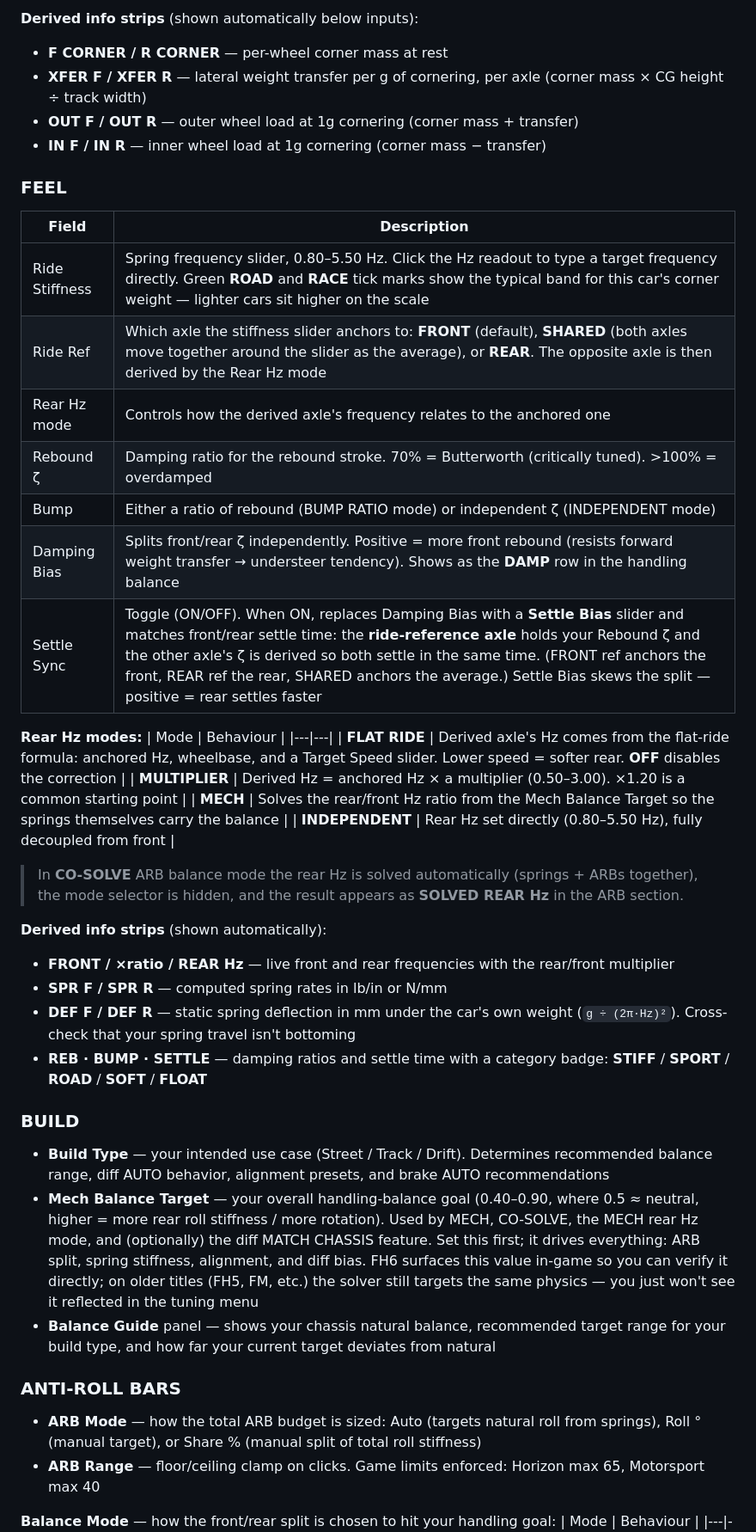
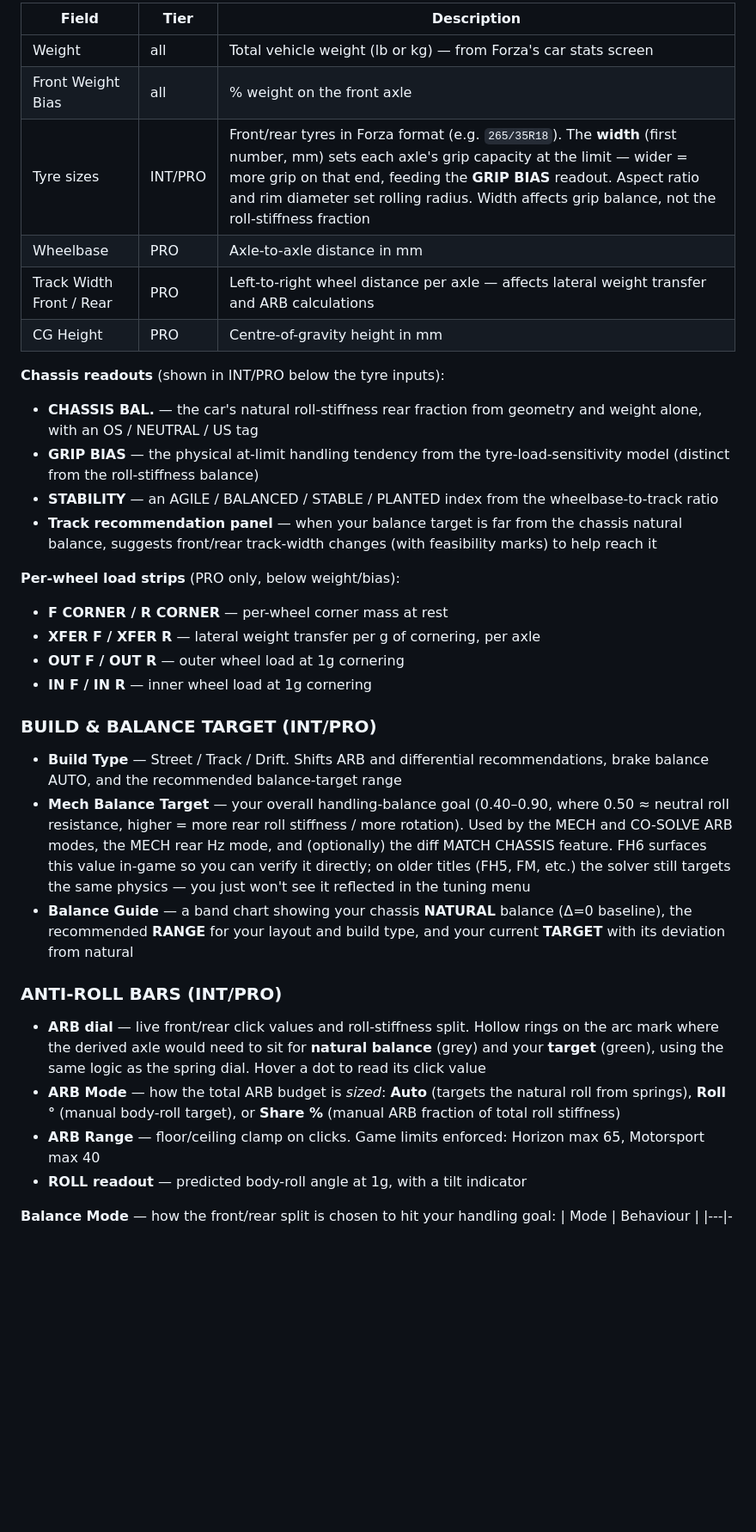
Before and after one commit to SoloCandy/solocandy.github.io, a Markdown page: README.md, the part around one of its changes. Shown at 86% size. Rendered like a GitHub page; blank space fills up the shorter version.

```diff
--- a/README.md
+++ b/README.md
@@ -55,45 +62,37 @@ Geometry auto-scales with weight in BEG/INT; in PRO you control it directly.
 
-**Derived info strips** (shown automatically below inputs):
+| Field | Tier | Description |
+|---|---|---|
+| Weight | all | Total vehicle weight (lb or kg) — from Forza's car stats screen |
+| Front Weight Bias | all | % weight on the front axle |
+| Tyre sizes | INT/PRO | Front/rear tyres in Forza format (e.g. `265/35R18`). The **width** (first number, mm) sets each axle's grip capacity at the limit — wider = more grip on that end, feeding the **GRIP BIAS** readout. Aspect ratio and rim diameter set rolling radius. Width affects grip balance, not the roll-stiffness fraction |
+| Wheelbase | PRO | Axle-to-axle distance in mm |
+| Track Width Front / Rear | PRO | Left-to-right wheel distance per axle — affects lateral weight transfer and ARB calculations |
+| CG Height | PRO | Centre-of-gravity height in mm |
+
+**Chassis readouts** (shown in INT/PRO below the tyre inputs):
+- **CHASSIS BAL.** — the car's natural roll-stiffness rear fraction from geometry and weight alone, with an OS / NEUTRAL / US tag
+- **GRIP BIAS** — the physical at-limit handling tendency from the tyre-load-sensitivity model (distinct from the roll-stiffness balance)
+- **STABILITY** — an AGILE / BALANCED / STABLE / PLANTED index from the wheelbase-to-track ratio
+- **Track recommendation panel** — when your balance target is far from the chassis natural balance, suggests front/rear track-width changes (with feasibility marks) to help reach it
+
+**Per-wheel load strips** (PRO only, below weight/bias):
 - **F CORNER / R CORNER** — per-wheel corner mass at rest
-- **XFER F / XFER R** — lateral weight transfer per g of cornering, per axle (corner mass × CG height ÷ track width)
-- **OUT F / OUT R** — outer wheel load at 1g cornering (corner mass + transfer)
-- **IN F / IN R** — inner wheel load at 1g cornering (corner mass − transfer)
+- **XFER F / XFER R** — lateral weight transfer per g of cornering, per axle
+- **OUT F / OUT R** — outer wheel load at 1g cornering
+- **IN F / IN R** — inner wheel load at 1g cornering
 
-### FEEL
-| Field | Description |
-|---|---|
-| Ride Stiffness | Spring frequency slider, 0.80–5.50 Hz. Click the Hz readout to type a target frequency directly. Green **ROAD** and **RACE** tick marks show the typical band for this car's corner weight — lighter cars sit higher on the scale |
-| Ride Ref | Which axle the stiffness slider anchors to: **FRONT** (default), **SHARED** (both axles move together around the slider as the average), or **REAR**. The opposite axle is then derived by the Rear Hz mode |
-| Rear Hz mode | Controls how the derived axle's frequency relates to the anchored one |
-| Rebound ζ | Damping ratio for the rebound stroke. 70% = Butterworth (critically tuned). >100% = overdamped |
-| Bump | Either a ratio of rebound (BUMP RATIO mode) or independent ζ (INDEPENDENT mode) |
-| Damping Bias | Splits front/rear ζ independently. Positive = more front rebound (resists forward weight transfer → understeer tendency). Shows as the **DAMP** row in the handling balance |
-| Settle Sync | Toggle (ON/OFF). When ON, replaces Damping Bias with a **Settle Bias** slider and matches front/rear settle time: the **ride-reference axle** holds your Rebound ζ and the other axle's ζ is derived so both settle in the same time. (FRONT ref anchors the front, REAR ref the rear, SHARED anchors the average.) Settle Bias skews the split — positive = rear settles faster |
+### BUILD & BALANCE TARGET (INT/PRO)
 
-**Rear Hz modes:**
-| Mode | Behaviour |
-|---|---|
-| **FLAT RIDE** | Derived axle's Hz comes from the flat-ride formula: anchored Hz, wheelbase, and a Target Speed slider. Lower speed = softer rear. **OFF** disables the correction |
-| **MULTIPLIER** | Derived Hz = anchored Hz × a multiplier (0.50–3.00). ×1.20 is a common starting point |
-| **MECH** | Solves the rear/front Hz ratio from the Mech Balance Target so the springs themselves carry the balance |
-| **INDEPENDENT** | Rear Hz set directly (0.80–5.50 Hz), fully decoupled from front |
+- **Build Type** — Street / Track / Drift. Shifts ARB and differential recommendations, brake balance AUTO, and the recommended balance-target range
+- **Mech Balance Target** — your overall handling-balance goal (0.40–0.90, where 0.50 ≈ neutral roll resistance, higher = more rear roll stiffness / more rotation). Used by the MECH and CO-SOLVE ARB modes, the MECH rear Hz mode, and (optionally) the diff MATCH CHASSIS feature. FH6 surfaces this value in-game so you can verify it directly; on older titles (FH5, FM, etc.) the solver still targets the same physics — you just won't see it reflected in the tuning menu
+- **Balance Guide** — a band chart showing your chassis **NATURAL** balance (Δ=0 baseline), the recommended **RANGE** for your layout and build type, and your current **TARGET** with its deviation from natural
 
-> In **CO-SOLVE** ARB balance mode the rear Hz is solved automatically (springs + ARBs together), the mode selector is hidden, and the result appears as **SOLVED REAR Hz** in the ARB section.
+### ANTI-ROLL BARS (INT/PRO)
 
-**Derived info strips** (shown automatically):
-- **FRONT / ×ratio / REAR Hz** — live front and rear frequencies with the rear/front multiplier
-- **SPR F / SPR R** — computed spring rates in lb/in or N/mm
-- **DEF F / DEF R** — static spring deflection in mm under the car's own weight (`g ÷ (2π·Hz)²`). Cross-check that your spring travel isn't bottoming
-- **REB · BUMP · SETTLE** — damping ratios and settle time with a category badge: **STIFF** / **SPORT** / **ROAD** / **SOFT** / **FLOAT**
-
-### BUILD
-- **Build Type** — your intended use case (Street / Track / Drift). Determines recommended balance range, diff AUTO behavior, alignment presets, and brake AUTO recommendations
-- **Mech Balance Target** — your overall handling-balance goal (0.40–0.90, where 0.5 ≈ neutral, higher = more rear roll stiffness / more rotation). Used by MECH, CO-SOLVE, the MECH rear Hz mode, and (optionally) the diff MATCH CHASSIS feature. Set this first; it drives everything: ARB split, spring stiffness, alignment, and diff bias. FH6 surfaces this value in-game so you can verify it directly; on older titles (FH5, FM, etc.) the solver still targets the same physics — you just won't see it reflected in the tuning menu
-- **Balance Guide** panel — shows your chassis natural balance, recommended target range for your build type, and how far your current target deviates from natural
-
-### ANTI-ROLL BARS
-- **ARB Mode** — how the total ARB budget is sized: Auto (targets natural roll from springs), Roll ° (manual target), or Share % (manual split of total roll stiffness)
+- **ARB dial** — live front/rear click values and roll-stiffness split. Hollow rings on the arc mark where the derived axle would need to sit for **natural balance** (grey) and your **target** (green), using the same logic as the spring dial. Hover a dot to read its click value
+- **ARB Mode** — how the total ARB budget is *sized*: **Auto** (targets the natural roll from springs), **Roll °** (manual body-roll target), or **Share %** (manual ARB fraction of total roll stiffness)
 - **ARB Range** — floor/ceiling clamp on clicks. Game limits enforced: Horizon max 65, Motorsport max 40
+- **ROLL readout** — predicted body-roll angle at 1g, with a tilt indicator
 
 **Balance Mode** — how the front/rear split is chosen to hit your handling goal:
 | Mode | Behaviour |
```
Also changed, not shown: other parts of README.md (+102 -41 lines).
